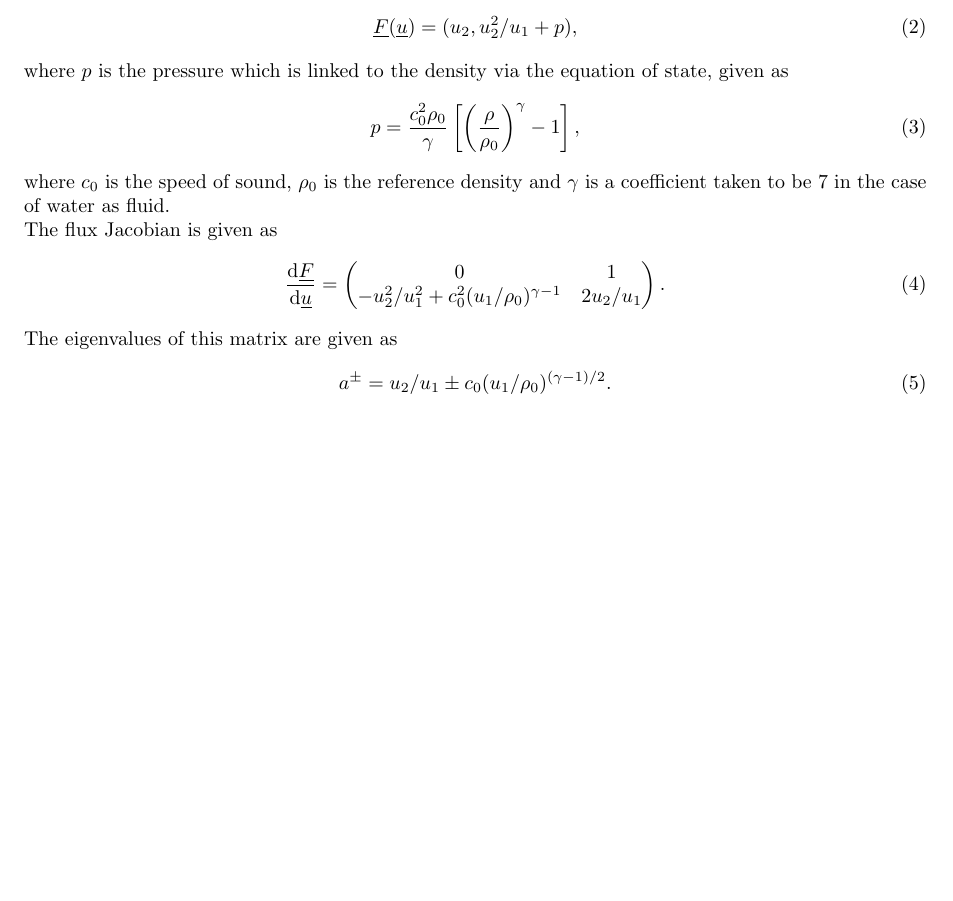
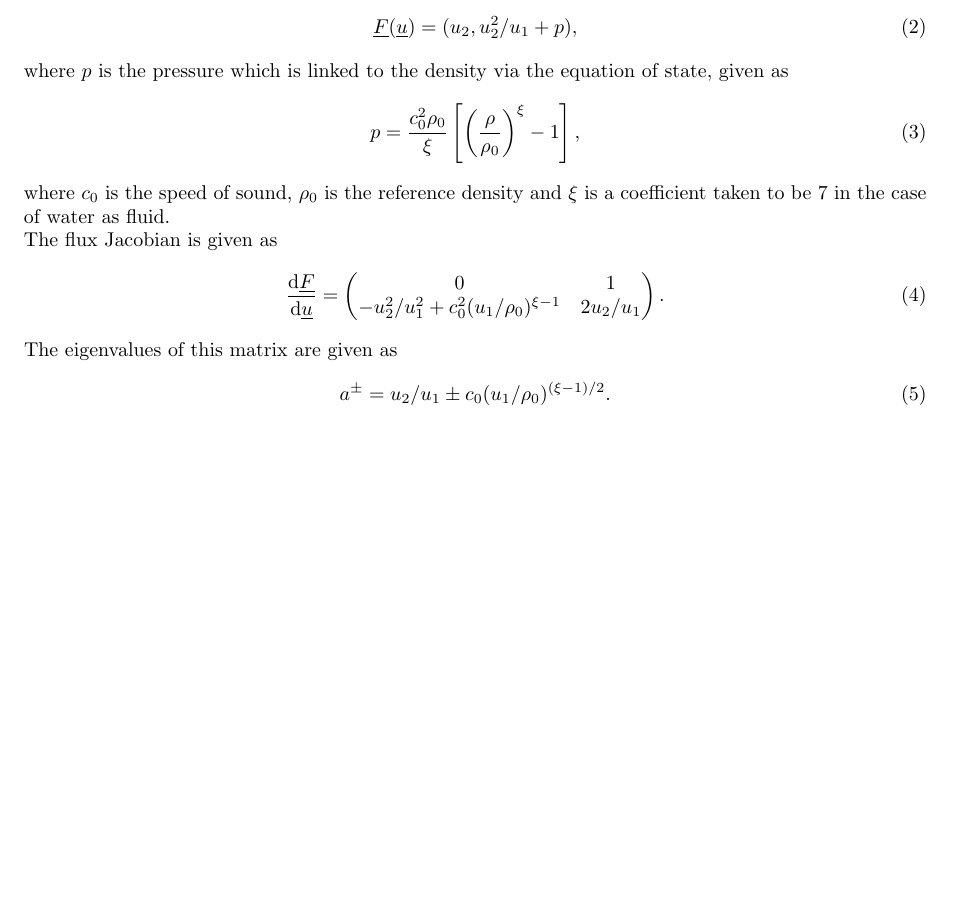
Before and after one commit to Azrael3000/gees, a LaTeX document (doc/gees_documentation.tex): part of the page, cut so that both start at the same text. Compiled offline with pdfLaTeX.

Commit message:
gamma -> xi in documentation to fit the code

```diff
--- a/doc/gees_documentation.tex
+++ b/doc/gees_documentation.tex
@@ -50,23 +50,23 @@ where $\uvec{u} = (\rho, \rho v)^T$ is the state vector with $\rho$ and $v$ bein
 \end{equation}
 where $p$ is the pressure which is linked to the density via the equation of state, given as
 \begin{equation}
-p = \frac{c_0^2 \rho_0}{\gamma}\left[ \left(\frac{\rho}{\rho_0} \right)^\gamma - 1\right],
+p = \frac{c_0^2 \rho_0}{\xi}\left[ \left(\frac{\rho}{\rho_0} \right)^\xi - 1\right],
 \label{e:eos}
 \end{equation}
-where $c_0$ is the speed of sound, $\rho_0$ is the reference density and $\gamma$ is a coefficient taken to be 7 in the case of water as fluid.
+where $c_0$ is the speed of sound, $\rho_0$ is the reference density and $\xi$ is a coefficient taken to be 7 in the case of water as fluid.
 \\
 The flux Jacobian is given as
 \begin{equation}
 \frac{\td \uvec{F}}{\td \uvec{u}} =
 \begin{pmatrix}
 0 & 1 \\
--u_2^2/u_1^2 + c_0^2 (u_1/\rho_0)^{\gamma-1} & 2 u_2/u_1
+-u_2^2/u_1^2 + c_0^2 (u_1/\rho_0)^{\xi-1} & 2 u_2/u_1
 \end{pmatrix}.
 \label{e:jacobian}
 \end{equation}
 The eigenvalues of this matrix are given as
 \begin{equation}
-a^\pm = u_2/u_1 \pm c_0(u_1/\rho_0)^{(\gamma-1)/2}.
+a^\pm = u_2/u_1 \pm c_0(u_1/\rho_0)^{(\xi-1)/2}.
 \label{e:ev}
 \end{equation}
 
```
